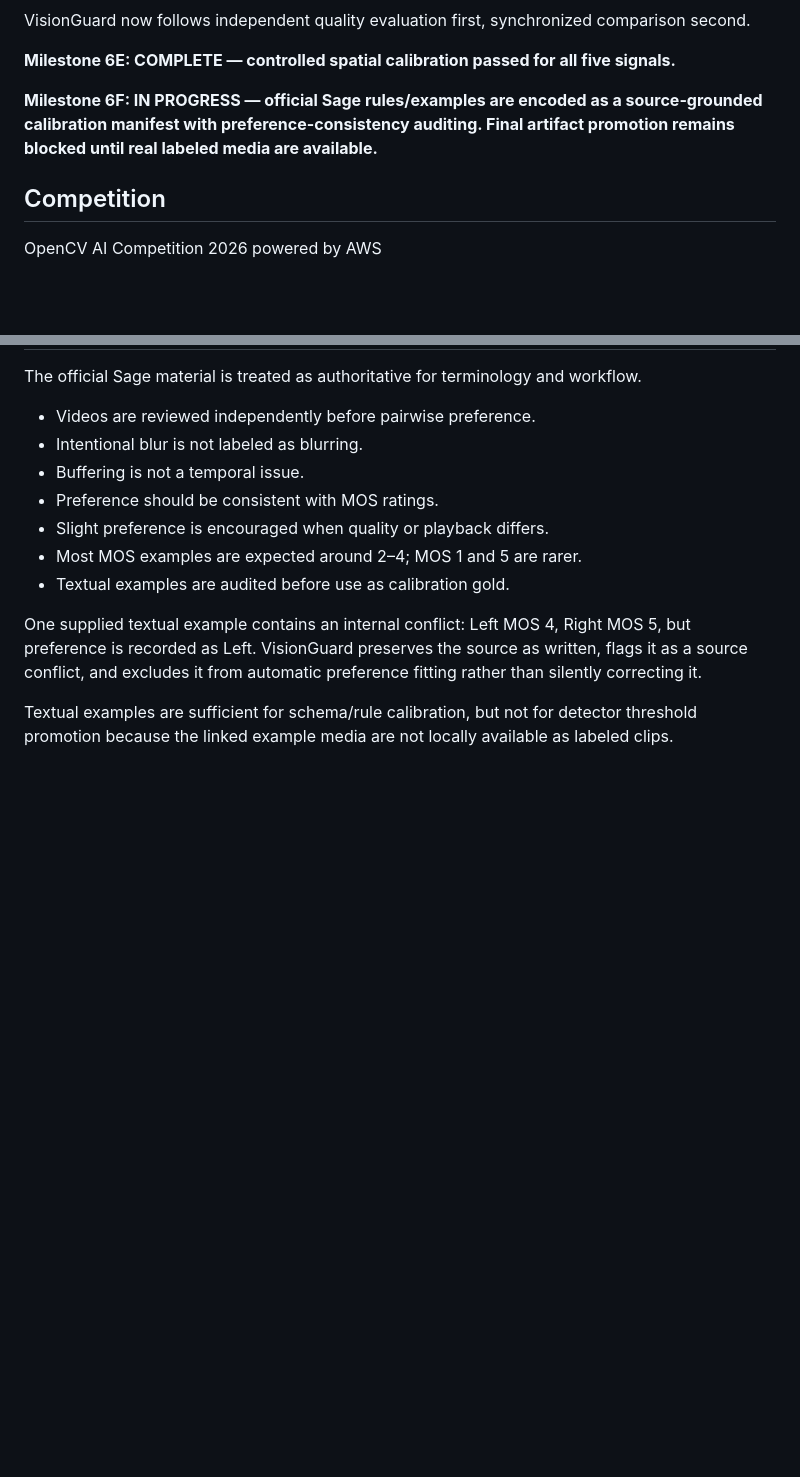
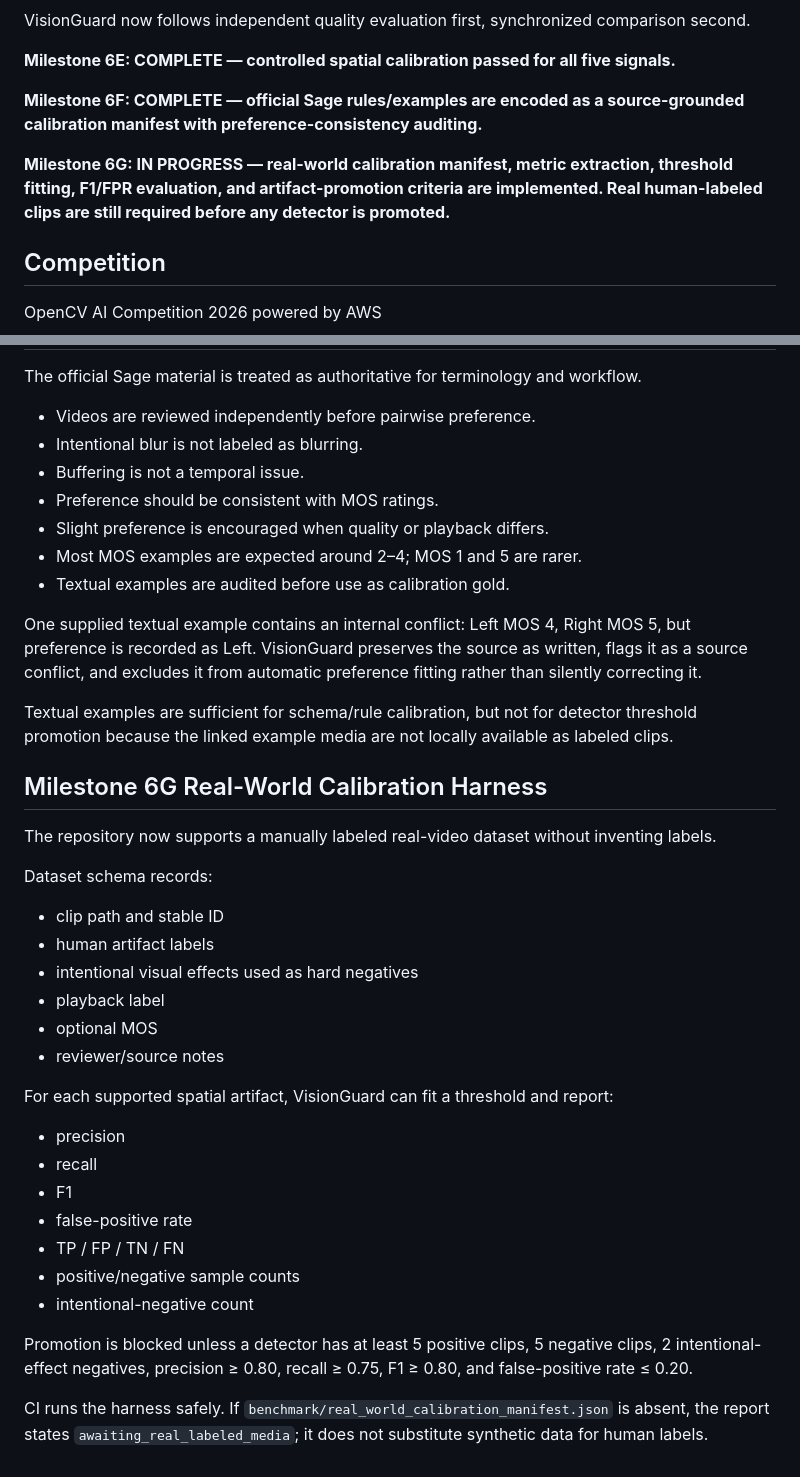
Before and after one commit to mictopraise/Visionguard-qa, a Markdown page: README.md, 2 parts joined by grey strips. Rendered like a GitHub page; blank space fills up the shorter version.

Commit message:
docs: record Milestone 6G calibration harness

```diff
--- a/README.md
+++ b/README.md
@@ -182,7 +182,9 @@ VisionGuard now follows independent quality evaluation first, synchronized compa
 
 **Milestone 6E: COMPLETE — controlled spatial calibration passed for all five signals.**
 
-**Milestone 6F: IN PROGRESS — official Sage rules/examples are encoded as a source-grounded calibration manifest with preference-consistency auditing. Final artifact promotion remains blocked until real labeled media are available.**
+**Milestone 6F: COMPLETE — official Sage rules/examples are encoded as a source-grounded calibration manifest with preference-consistency auditing.**
+
+**Milestone 6G: IN PROGRESS — real-world calibration manifest, metric extraction, threshold fitting, F1/FPR evaluation, and artifact-promotion criteria are implemented. Real human-labeled clips are still required before any detector is promoted.**
 
 ## Competition
 
@@ -219,3 +221,29 @@ The official Sage material is treated as authoritative for terminology and workf
 One supplied textual example contains an internal conflict: Left MOS 4, Right MOS 5, but preference is recorded as Left. VisionGuard preserves the source as written, flags it as a source conflict, and excludes it from automatic preference fitting rather than silently correcting it.
 
 Textual examples are sufficient for schema/rule calibration, but not for detector threshold promotion because the linked example media are not locally available as labeled clips.
+
+
+## Milestone 6G Real-World Calibration Harness
+
+The repository now supports a manually labeled real-video dataset without inventing labels.
+
+Dataset schema records:
+- clip path and stable ID
+- human artifact labels
+- intentional visual effects used as hard negatives
+- playback label
+- optional MOS
+- reviewer/source notes
+
+For each supported spatial artifact, VisionGuard can fit a threshold and report:
+- precision
+- recall
+- F1
+- false-positive rate
+- TP / FP / TN / FN
+- positive/negative sample counts
+- intentional-negative count
+
+Promotion is blocked unless a detector has at least 5 positive clips, 5 negative clips, 2 intentional-effect negatives, precision ≥ 0.80, recall ≥ 0.75, F1 ≥ 0.80, and false-positive rate ≤ 0.20.
+
+CI runs the harness safely. If `benchmark/real_world_calibration_manifest.json` is absent, the report states `awaiting_real_labeled_media`; it does not substitute synthetic data for human labels.
```
